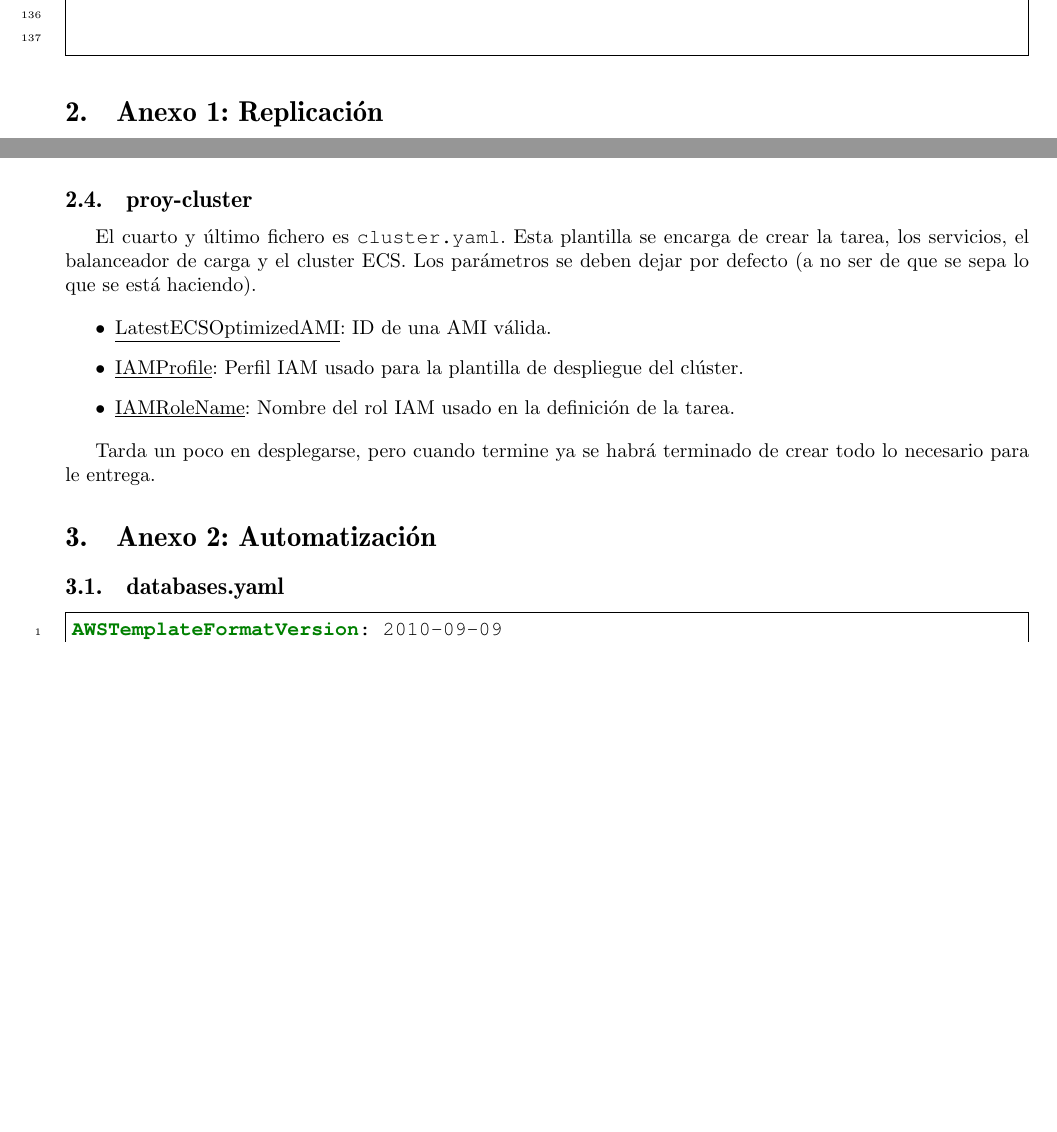
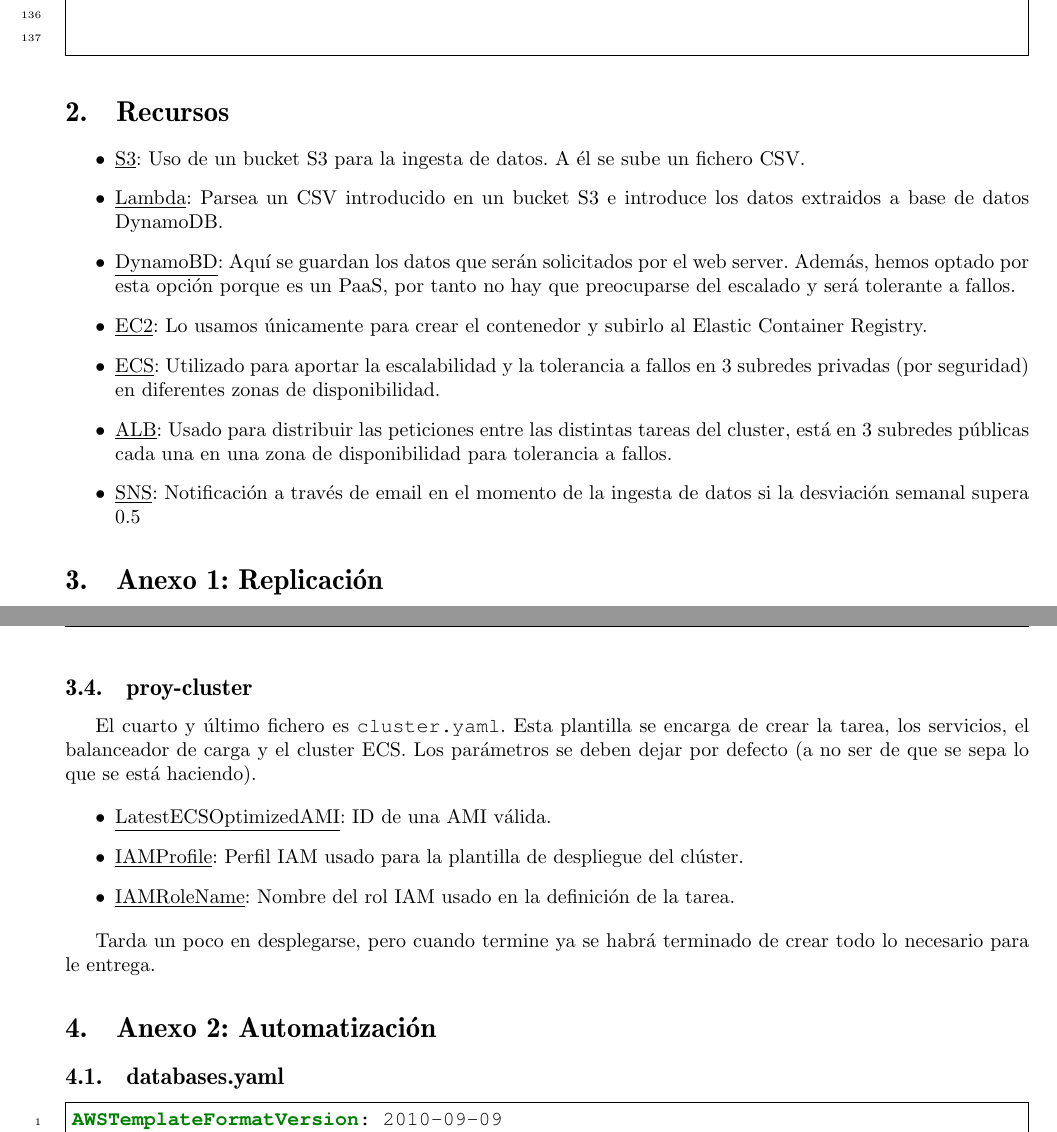
Before and after one commit to aleferu/icap, a LaTeX document (latex/main.tex): two parts of pages 4 and 5 of 21 before the commit and two parts of pages 4 and 6 of 22 after it, joined at a grey line, cut so that both start at the same text, the shorter picture padded with empty space. Compiled offline with pdfLaTeX.

Commit message:
input recursos

```diff
--- a/latex/main.tex
+++ b/latex/main.tex
@@ -111,6 +111,8 @@
 % \input{doc1}
 \input{server}
 
+\input{recursos}
+
 \input{replicacion}
 
 \input{automatizacion}
```
